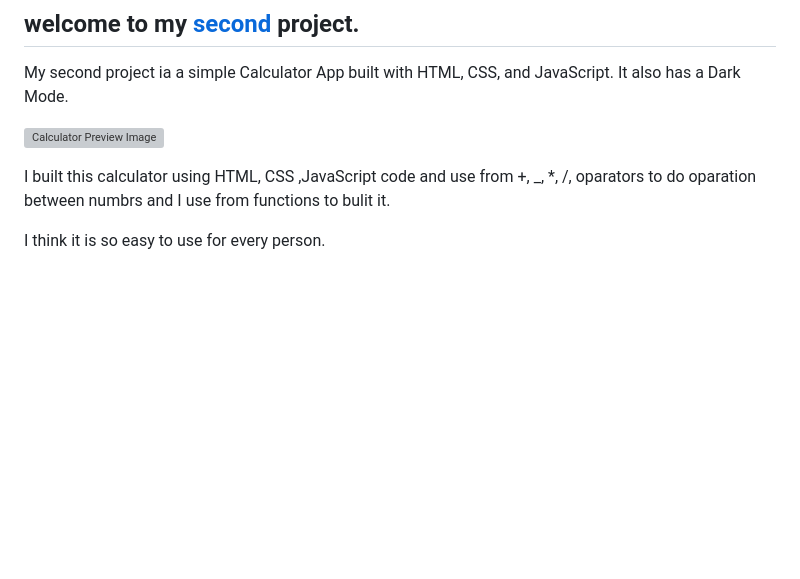
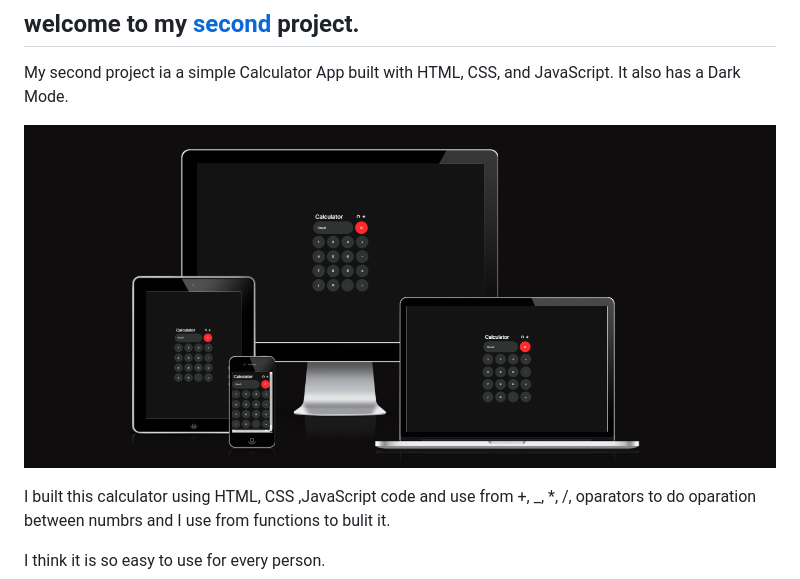
Before and after one commit to Code-Institute-Submissions/ZahraMousavi612-MyCalculator., a Markdown page: README.md, the part around the change. Drawn GitHub-style; pictures changed too: assets/multiscreen.png (added); blank space fills up the shorter version; grey boxes are pictures that could not be loaded.

Commit message:
add multi screen photo to README.md  file

```diff
--- a/README.md
+++ b/README.md
@@ -3,7 +3,7 @@
 
 My second project ia a simple Calculator App built with HTML, CSS, and JavaScript. It also has a Dark Mode.
 
-![Calculator Preview Image](assets/calculate.png)
+![Calculator Preview Image](assets/multiscreen.png)
 <p>I built this calculator using HTML, CSS ,JavaScript code and use from +, _, *, /, oparators to  do oparation between numbrs and I use from  functions to bulit it.</p>
 <p>
 I think it is so easy to use for every person.</p>
```
Also changed, not shown: 2 other files.
